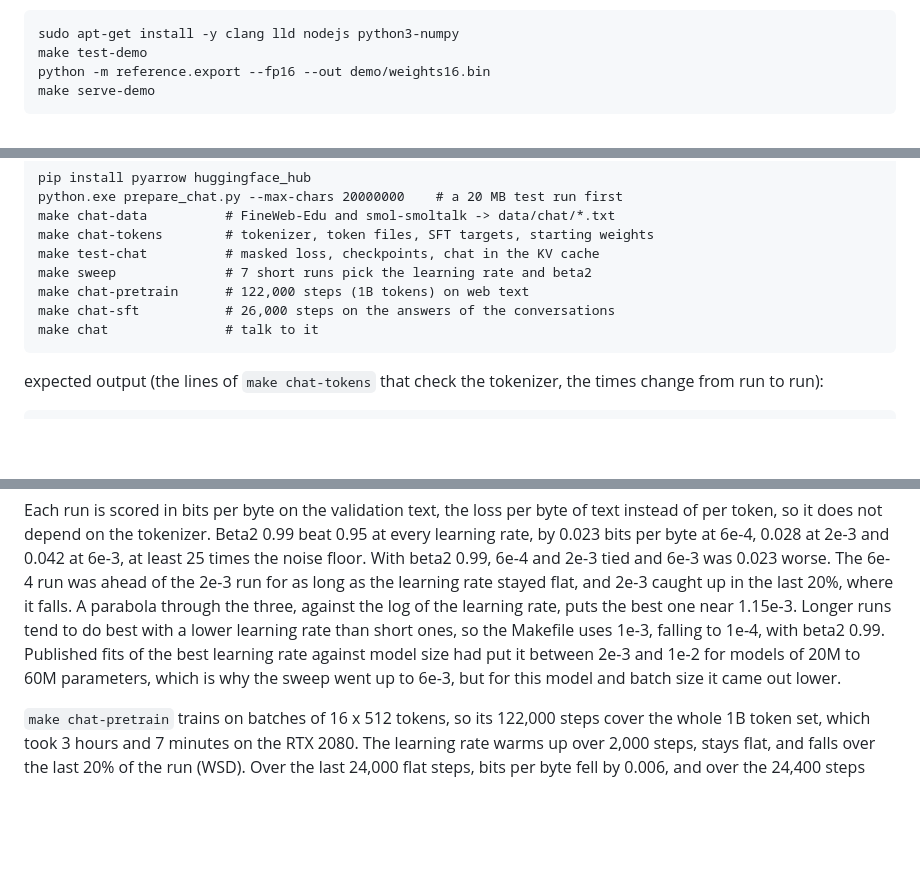
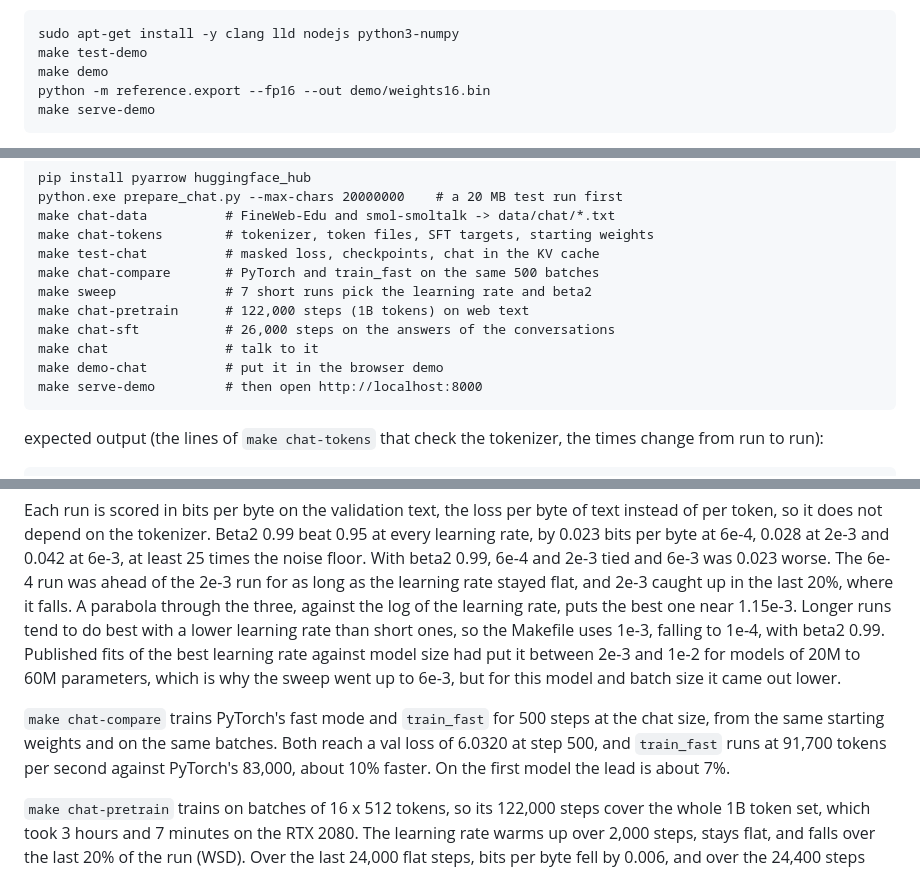
Before and after one commit to arikthehacker/cuda-transformer, a Markdown page: README.md, 3 parts joined by grey strips. Rendered like a GitHub page; blank space fills up the shorter version.

````diff
--- a/README.md
+++ b/README.md
@@ -279,6 +281,7 @@ and Node.js:
 ```
 sudo apt-get install -y clang lld nodejs python3-numpy
 make test-demo
+make demo
 python -m reference.export --fp16 --out demo/weights16.bin
 make serve-demo
 ```
@@ -382,10 +391,13 @@ python.exe prepare_chat.py --max-chars 20000000    # a 20 MB test run first
 make chat-data          # FineWeb-Edu and smol-smoltalk -> data/chat/*.txt
 make chat-tokens        # tokenizer, token files, SFT targets, starting weights
 make test-chat          # masked loss, checkpoints, chat in the KV cache
+make chat-compare       # PyTorch and train_fast on the same 500 batches
 make sweep              # 7 short runs pick the learning rate and beta2
 make chat-pretrain      # 122,000 steps (1B tokens) on web text
 make chat-sft           # 26,000 steps on the answers of the conversations
 make chat               # talk to it
+make demo-chat          # put it in the browser demo
+make serve-demo         # then open http://localhost:8000
 ```
 
 expected output (the lines of `make chat-tokens` that check the tokenizer, the times
@@ -436,6 +448,11 @@ to 1e-4, with beta2 0.99. Published fits of the best learning rate against model
 had put it between 2e-3 and 1e-2 for models of 20M to 60M parameters, which is why the
 sweep went up to 6e-3, but for this model and batch size it came out lower.
 
+`make chat-compare` trains PyTorch's fast mode and `train_fast` for 500 steps at the chat
+size, from the same starting weights and on the same batches. Both reach a val loss of
+6.0320 at step 500, and `train_fast` runs at 91,700 tokens per second against PyTorch's
+83,000, about 10% faster. On the first model the lead is about 7%.
+
 `make chat-pretrain` trains on batches of 16 x 512 tokens, so its 122,000 steps cover
 the whole 1B token set, which took 3 hours and 7 minutes on the RTX 2080. The learning
 rate warms up over 2,000 steps, stays flat, and falls over the last 20% of the run
````
Also changed, not shown: other parts of README.md (+38 -4 lines).
